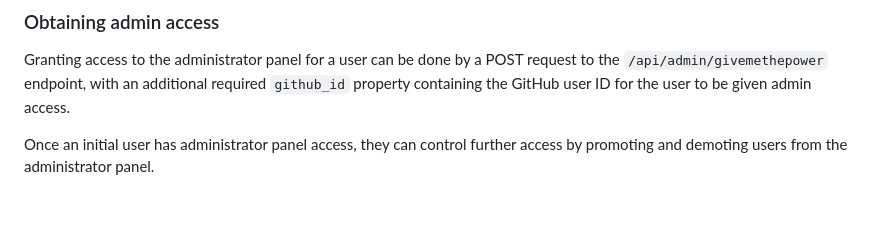
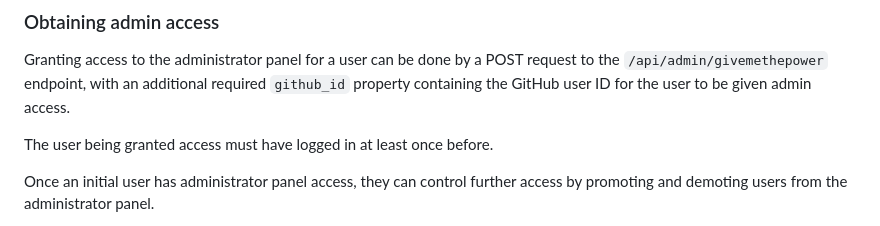
Before and after one commit to Mycelium-Mod-Network/Modtoberfest-Site, a Markdown page: CONTRIBUTING.md, the part around the change. Rendered like a GitHub page; blank space fills up the shorter version.

Commit message:
Note the user being granted access must have logged in once

```diff
--- a/CONTRIBUTING.md
+++ b/CONTRIBUTING.md
@@ -98,6 +98,8 @@ Granting access to the administrator panel for a user can be done by a POST requ
 endpoint, with an additional required `github_id` property containing the GitHub user ID for the user to be given
 admin access.
 
+The user being granted access must have logged in at least once before.
+
 Once an initial user has administrator panel access, they can control further access by promoting and demoting users
 from the administrator panel.
 
```
